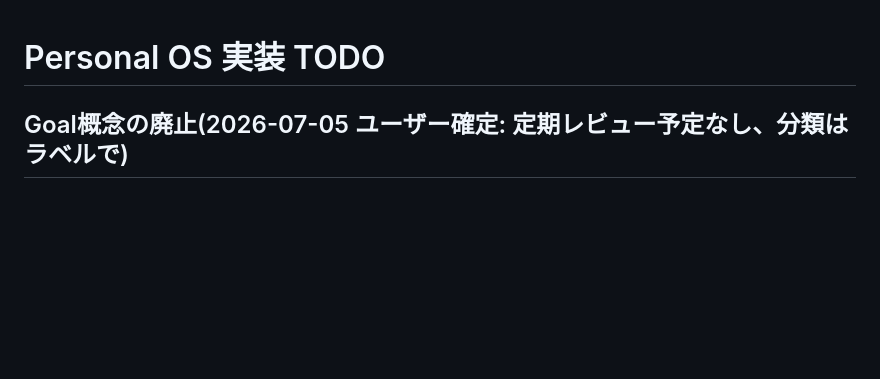
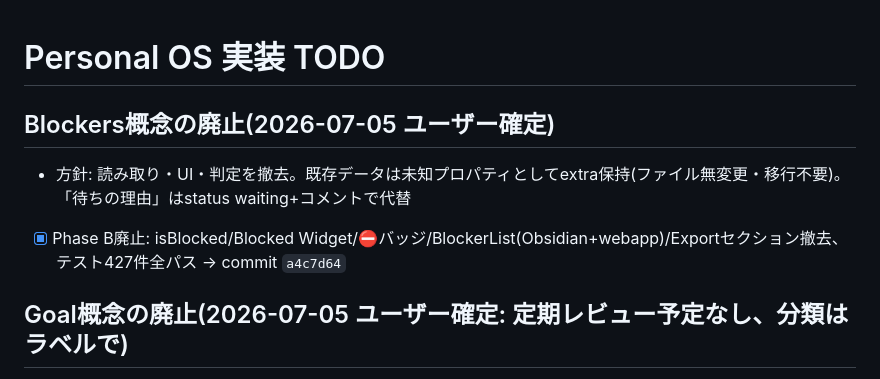
Before and after one commit to yushi265/personal-os, a Markdown page: tasks/todo.md, the part around the change. Rendered like a GitHub page; blank space fills up the shorter version.

Commit message:
docs: track blockers removal completion
Co-Authored-By: Claude Fable 5 <noreply@anthropic.com>
Claude-Session: https://claude.ai/code/session_01PNy8sxALfSypwrDwGhrwkG

```diff
--- a/tasks/todo.md
+++ b/tasks/todo.md
@@ -1,4 +1,9 @@
 # Personal OS 実装 TODO
+
+## Blockers概念の廃止(2026-07-05 ユーザー確定)
+
+- 方針: 読み取り・UI・判定を撤去。既存データは未知プロパティとしてextra保持(ファイル無変更・移行不要)。「待ちの理由」はstatus waiting+コメントで代替
+- [x] Phase B廃止: isBlocked/Blocked Widget/⛔バッジ/BlockerList(Obsidian+webapp)/Exportセクション撤去、テスト427件全パス → commit `a4c7d64`
 
 ## Goal概念の廃止(2026-07-05 ユーザー確定: 定期レビュー予定なし、分類はラベルで)
 
```
